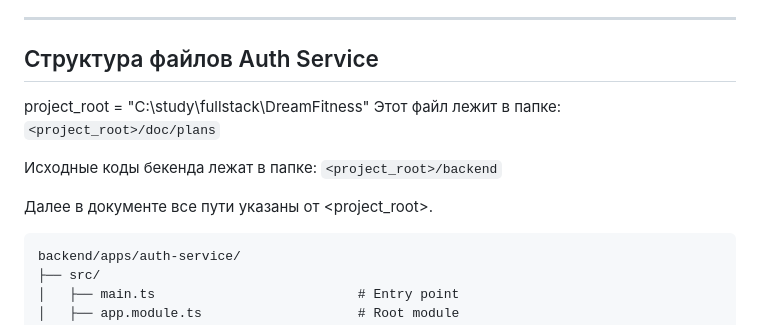
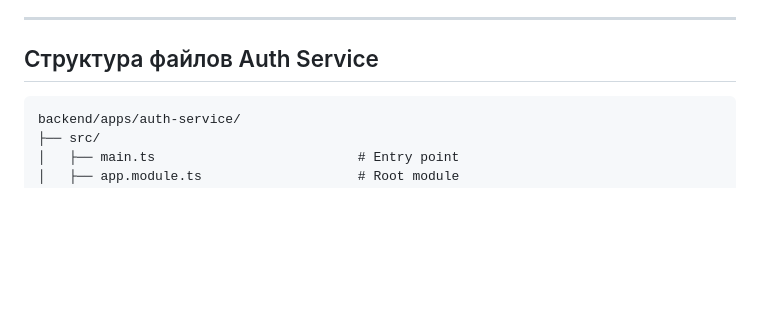
Before and after one commit to azakharo/dream-fitness, a Markdown page: doc/plans/impl-plan-phase2-auth-service.md, the part around the change. Drawn GitHub-style; blank space fills up the shorter version.

Commit message:
rem workspace related stuff

````diff
--- a/doc/plans/impl-plan-phase2-auth-service.md
+++ b/doc/plans/impl-plan-phase2-auth-service.md
@@ -9,15 +9,6 @@
 ---
 
 ## Структура файлов Auth Service
-
-project_root = "C:\study\fullstack\DreamFitness"
-Этот файл лежит в папке:
-`<project_root>/doc/plans`
-
-Исходные коды бекенда лежат в папке:
-`<project_root>/backend`
-
-Далее в документе все пути указаны от <project_root>.
 
 ```
 backend/apps/auth-service/
````
Also changed, not shown: .kilocode/rules/project-structrue.md (deleted, +0 -3 lines).
